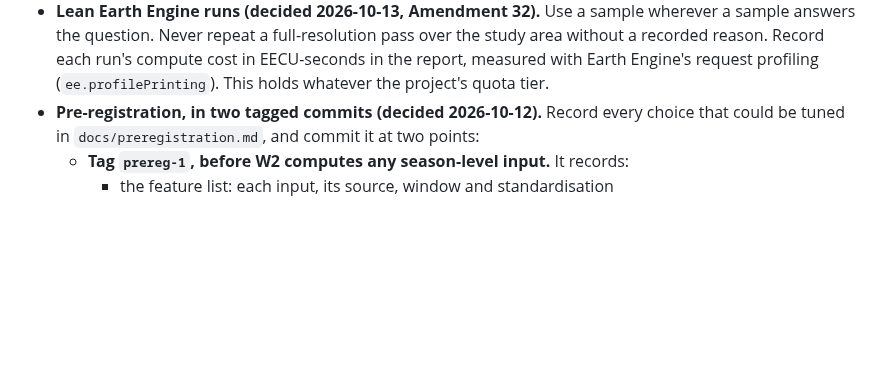
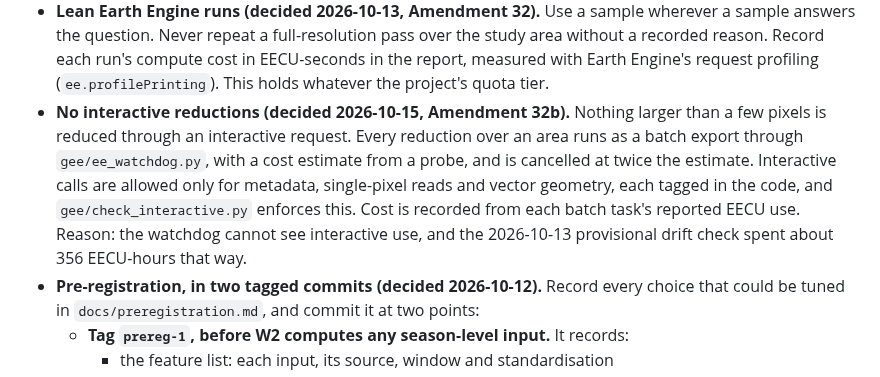
Before and after one commit to Austin-Krawczyk/brazil-arabica-index, a Markdown page: CLAUDE.md, the part around the change. GitHub-like rendering; blank space fills up the shorter version.

```diff
--- a/CLAUDE.md
+++ b/CLAUDE.md
@@ -823,6 +823,13 @@ backtest** (§1a) — it is the fourth region, the dashboard, or a note slipping
   reason. Record each run's compute cost in EECU-seconds in the report, measured with Earth
   Engine's request profiling (`ee.profilePrinting`). This holds whatever the project's quota
   tier.
+- **No interactive reductions (decided 2026-10-15, Amendment 32b).** Nothing larger than a few
+  pixels is reduced through an interactive request. Every reduction over an area runs as a batch
+  export through `gee/ee_watchdog.py`, with a cost estimate from a probe, and is cancelled at twice
+  the estimate. Interactive calls are allowed only for metadata, single-pixel reads and vector
+  geometry, each tagged in the code, and `gee/check_interactive.py` enforces this. Cost is
+  recorded from each batch task's reported EECU use. Reason: the watchdog cannot see interactive
+  use, and the 2026-10-13 provisional drift check spent about 356 EECU-hours that way.
 - **Pre-registration, in two tagged commits (decided 2026-10-12).** Record every choice that could
   be tuned in `docs/preregistration.md`, and commit it at two points:
   - **Tag `prereg-1`, before W2 computes any season-level input.** It records:
```
Also changed, not shown: SPEC_CHANGELOG.md (+26 -0 lines).
